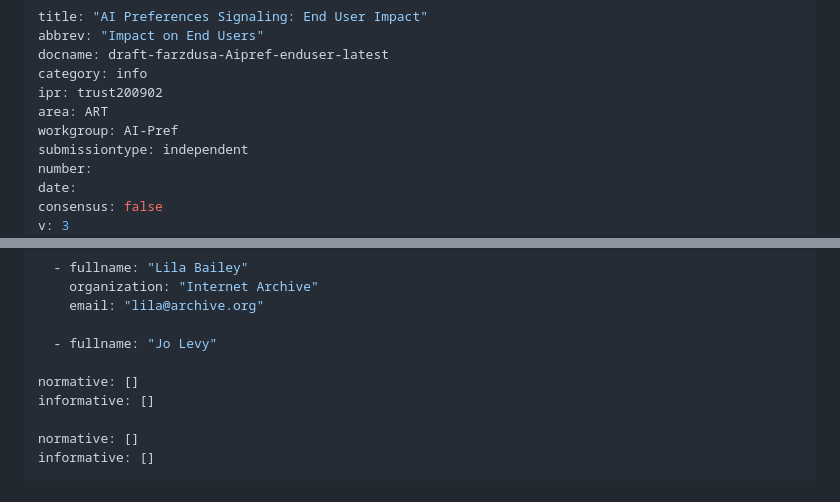
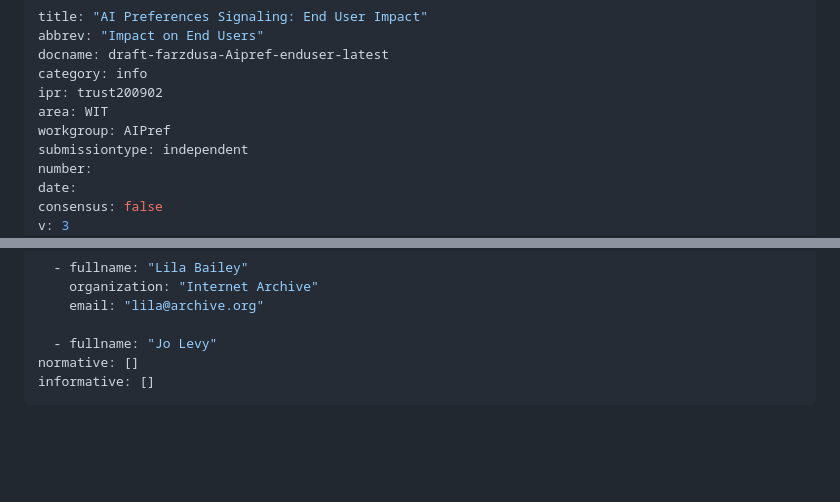
Before and after one commit to Farzaneh-Unicode/enduser-AIpref, a Markdown page: draft-farzdusa-Aipref-enduser.md, 2 parts joined by grey strips. GitHub-like rendering; blank space fills up the shorter version.

```diff
--- a/draft-farzdusa-Aipref-enduser.md
+++ b/draft-farzdusa-Aipref-enduser.md
@@ -4,8 +4,8 @@ abbrev: "Impact on End Users"
 docname: draft-farzdusa-Aipref-enduser-latest
 category: info
 ipr: trust200902
-area: ART
-workgroup: AI-Pref
+area: WIT
+workgroup: AIPref
 submissiontype: independent
 number:
 date:
@@ -27,10 +27,6 @@ author:
     email: "lila@archive.org"
 
   - fullname: "Jo Levy"
-
-normative: []
-informative: []
-
 normative: []
 informative: []
 ---
```
Also changed, not shown: other parts of draft-farzdusa-Aipref-enduser.md (+1 -3 lines).
